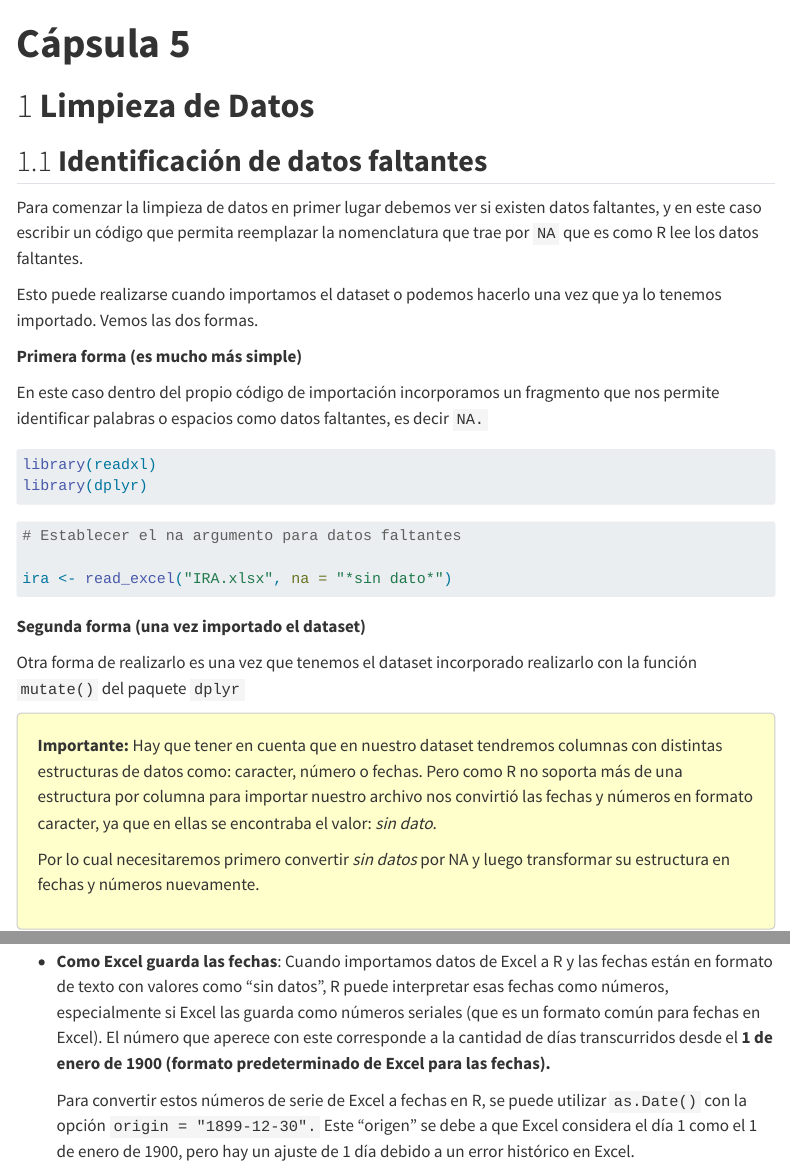
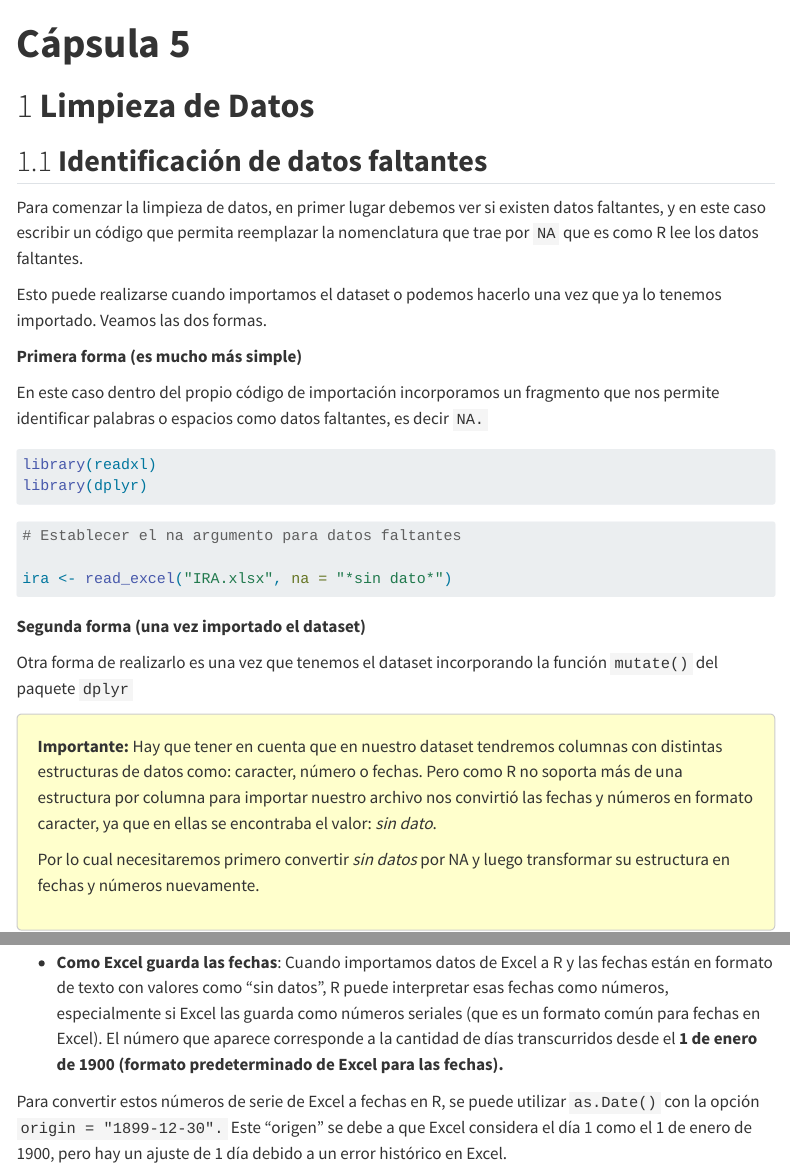
Before and after one commit to vigilanciaenr/VigilanciaenR, a Quarto document (Sesión 2/Cápsula 5.qmd): the page in a window 1100 px wide, from its top, and a second part further down, joined at a grey line. Rendered offline with R 4.5, knitr and Pandoc in place of Quarto, with nearby package versions; the code chunks are not run, so their results and figures are left out; menus at the side of the page are left out.

Commit message:
Actualización

```diff
--- a/Sesión 2/Cápsula 5.qmd
+++ b/Sesión 2/Cápsula 5.qmd
@@ -23,9 +23,9 @@ execute:
 
 ## **Identificación de datos faltantes**
 
-Para comenzar la limpieza de datos en primer lugar debemos ver si existen datos faltantes, y en este caso escribir un código que permita reemplazar la nomenclatura que trae por `NA` que es como R lee los datos faltantes.
+Para comenzar la limpieza de datos, en primer lugar debemos ver si existen datos faltantes, y en este caso escribir un código que permita reemplazar la nomenclatura que trae por `NA` que es como R lee los datos faltantes.
 
-Esto puede realizarse cuando importamos el dataset o podemos hacerlo una vez que ya lo tenemos importado. Vemos las dos formas.
+Esto puede realizarse cuando importamos el dataset o podemos hacerlo una vez que ya lo tenemos importado. Veamos las dos formas.
 
 **Primera forma (es mucho más simple)**
 
@@ -50,7 +50,7 @@ ira <- read_excel("IRA.xlsx", na = "*sin dato*")
 
 **Segunda forma (una vez importado el dataset)**
 
-Otra forma de realizarlo es una vez que tenemos el dataset incorporado realizarlo con la función `mutate()` del paquete `dplyr`
+Otra forma de realizarlo es una vez que tenemos el dataset incorporando la función `mutate()` del paquete `dplyr`
 
 ::: {style="background-color:  #FFFFCC; padding: 20px; border: 1px solid #ccc; border-radius: 5px"}
 **Importante:** Hay que tener en cuenta que en nuestro dataset tendremos columnas con distintas estructuras de datos como: caracter, número o fechas. Pero como R no soporta más de una estructura por columna para importar nuestro archivo nos convirtió las fechas y números en formato caracter, ya que en ellas se encontraba el valor: *sin dato*.
@@ -101,9 +101,9 @@ En R, hay dos tipos de vectores diferentes que podemos usar para almacenar y tra
 
 En los dataset importados las columnas de "Fecha de toma de muestra" y "Fecha de estudio" se importaron con una estructura de caracter (ya que la información "sin dato" provocó que R leyera como caracter toda la columna).
 
--   **Como Excel guarda las fechas**: Cuando importamos datos de Excel a R y las fechas están en formato de texto con valores como "sin datos", R puede interpretar esas fechas como números, especialmente si Excel las guarda como números seriales (que es un formato común para fechas en Excel). El número que aperece con este corresponde a la cantidad de días transcurridos desde el **1** **de enero de 1900 (formato predeterminado de Excel para las fechas).**
+-   **Como Excel guarda las fechas**: Cuando importamos datos de Excel a R y las fechas están en formato de texto con valores como "sin datos", R puede interpretar esas fechas como números, especialmente si Excel las guarda como números seriales (que es un formato común para fechas en Excel). El número que aparece corresponde a la cantidad de días transcurridos desde el **1** **de enero de 1900 (formato predeterminado de Excel para las fechas).**
 
-    Para convertir estos números de serie de Excel a fechas en R, se puede utilizar `as.Date()` con la opción `origin = "1899-12-30".` Este "origen" se debe a que Excel considera el día 1 como el 1 de enero de 1900, pero hay un ajuste de 1 día debido a un error histórico en Excel.
+Para convertir estos números de serie de Excel a fechas en R, se puede utilizar `as.Date()` con la opción `origin = "1899-12-30".` Este "origen" se debe a que Excel considera el día 1 como el 1 de enero de 1900, pero hay un ajuste de 1 día debido a un error histórico en Excel.
 
 -   **Como R guarda las fechas**: R almacena las fechas como números. En concreto, la cantidad de días antes o después del **1 de enero de 1970 a las 00:00:00 UTC.**
 
```
Also changed, not shown: Sesión 2/Cápsula 5.qmd (4 more changed lines).
